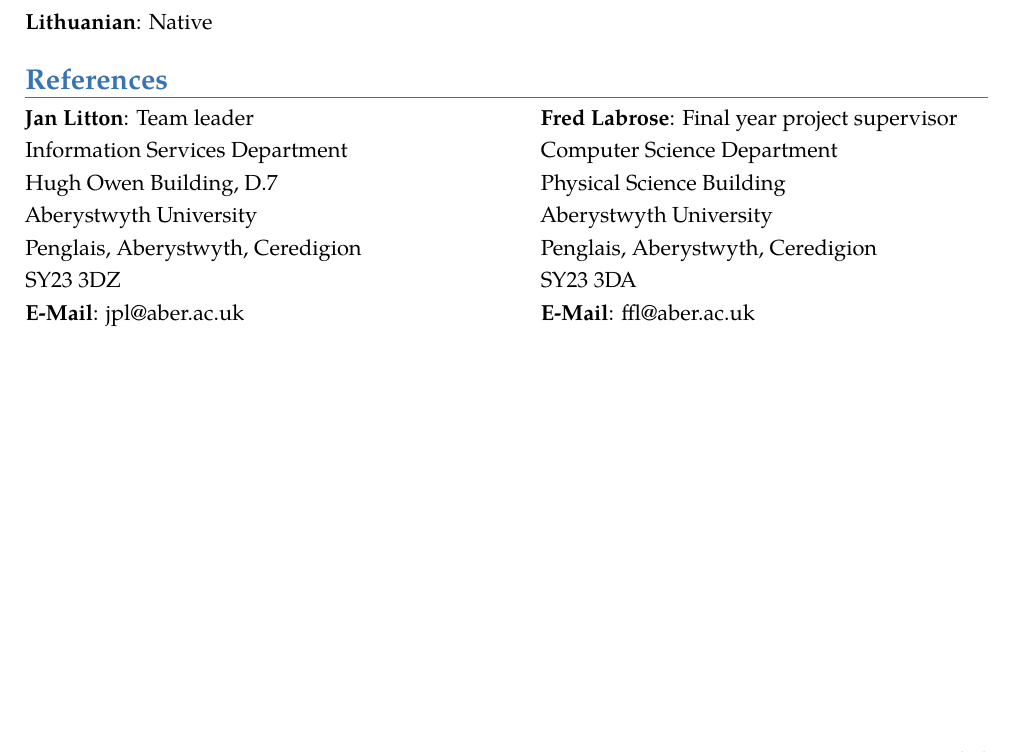
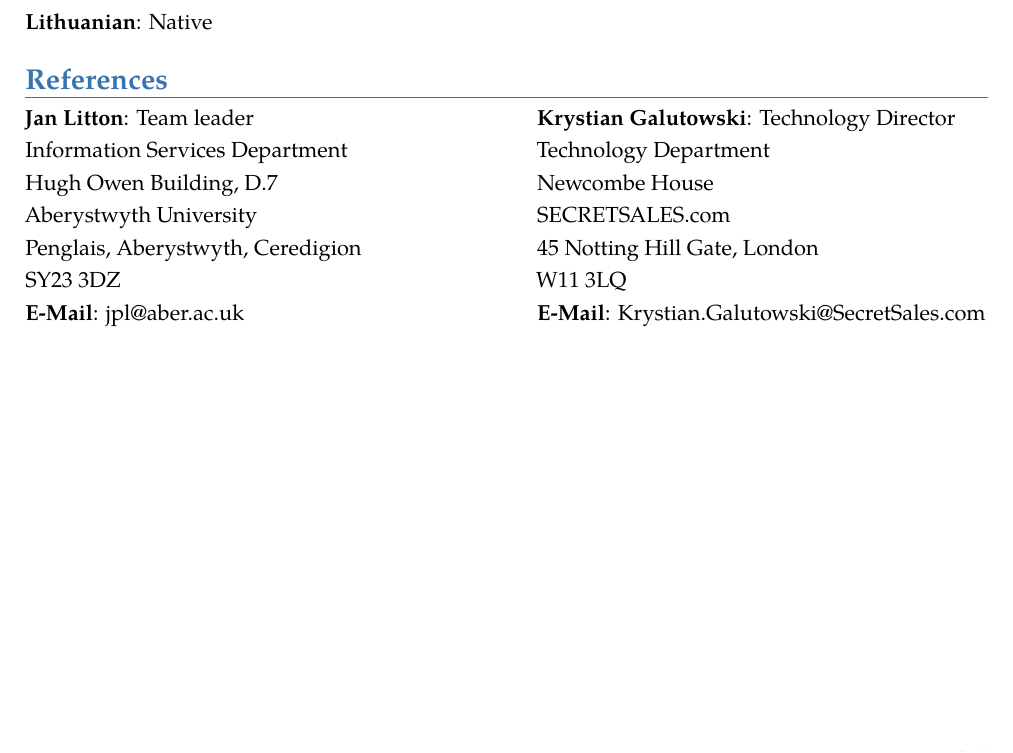
Before and after one commit to ivanovedgar/cv, a LaTeX CV (cv.tex): part of page 2 of 2, cut so that both start at the same text. Compiled offline with pdfLaTeX.

Commit message:
Update reference to Krys

```diff
--- a/cv.tex
+++ b/cv.tex
@@ -211,14 +211,14 @@
 
 \end{minipage}
 \hspace{1.25cm}
-\begin{minipage}[b]{0.45\linewidth}
-\cvline{Fred Labrose}{Final year project supervisor }%http://www.aber.ac.uk/en/cs/staff-list/staff_profiles/?staff_id=ffl
-\cvline{}{Computer Science Department}
-\cvline{}{Physical Science Building}
-\cvline{}{Aberystwyth University}
-\cvline{}{Penglais, Aberystwyth, Ceredigion}
-\cvline{}{SY23 3DA}
-\cvline{E-Mail}{ffl@aber.ac.uk}
+\begin{minipage}[b]{0.55\linewidth}
+\cvline{Krystian Galutowski}{Technology Director}
+\cvline{}{Technology Department}
+\cvline{}{Newcombe House}
+\cvline{}{SECRETSALES.com}
+\cvline{}{45 Notting Hill Gate, London}
+\cvline{}{W11 3LQ}
+\cvline{E-Mail}{Krystian.Galutowski@SecretSales.com}
 %\cvline{Phone}{}
 \end{minipage}
 
```
